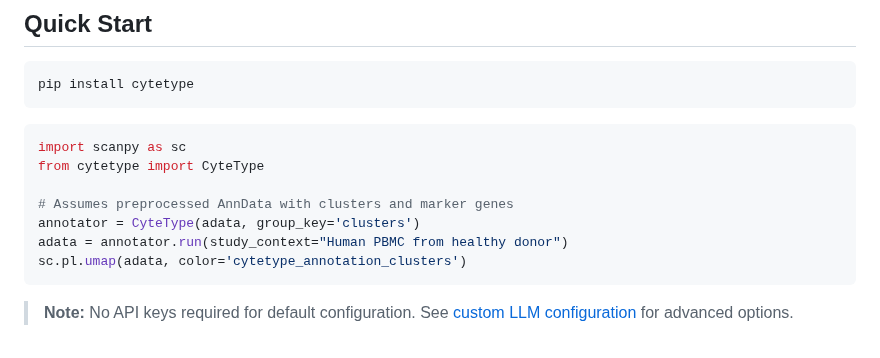
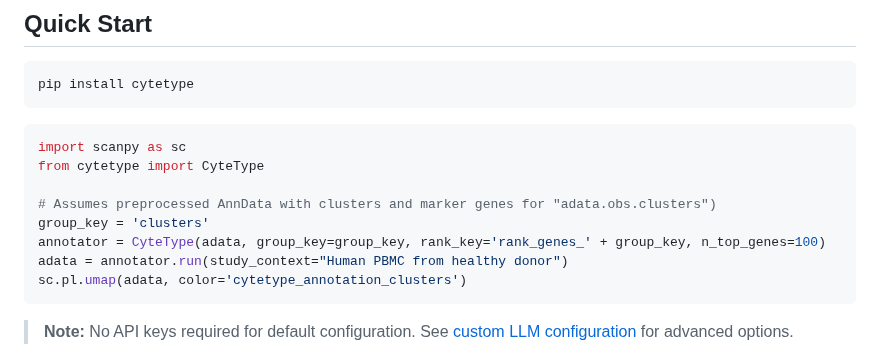
Before and after one commit to NygenAnalytics/CyteType, a Markdown page: README.md, the part around the change. Drawn GitHub-style.

Commit message:
Enhance CyteType usage in README example
Updated the CyteType initialization to include rank_key and n_top_genes parameters.

````diff
--- a/README.md
+++ b/README.md
@@ -51,8 +51,9 @@ pip install cytetype
 import scanpy as sc
 from cytetype import CyteType
 
-# Assumes preprocessed AnnData with clusters and marker genes
-annotator = CyteType(adata, group_key='clusters')
+# Assumes preprocessed AnnData with clusters and marker genes for "adata.obs.clusters")
+group_key = 'clusters'
+annotator = CyteType(adata, group_key=group_key, rank_key='rank_genes_' + group_key, n_top_genes=100)
 adata = annotator.run(study_context="Human PBMC from healthy donor")
 sc.pl.umap(adata, color='cytetype_annotation_clusters')
 ```
````
